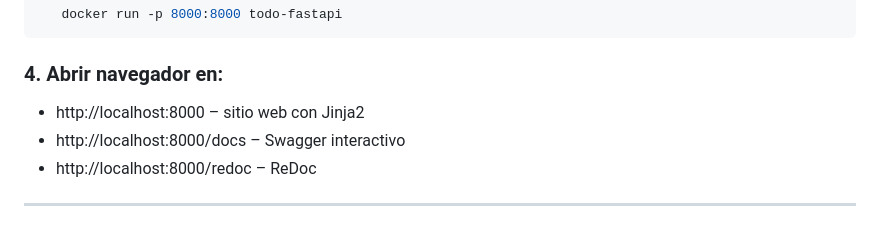
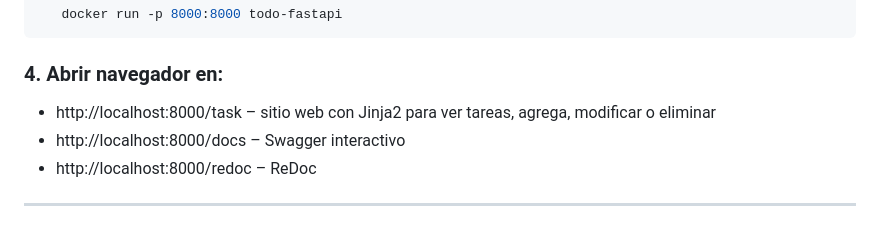
Before and after one commit to EmmanuelYapura/to-do-list-FastAPI, a Markdown page: README.md, the part around the change. Drawn GitHub-style.

```diff
--- a/README.md
+++ b/README.md
@@ -41,7 +41,7 @@ Desde la **raíz del repo** (donde está el `Dockerfile`):
 
 ### 4. Abrir navegador en:
 
-   - http://localhost:8000 – sitio web con Jinja2
+   - http://localhost:8000/task – sitio web con Jinja2 para ver tareas, agrega, modificar o eliminar
    - http://localhost:8000/docs – Swagger interactivo
    - http://localhost:8000/redoc – ReDoc
 
```
